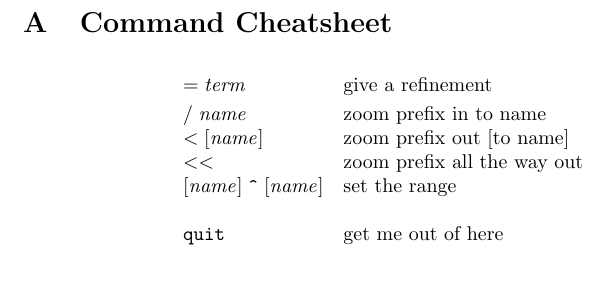
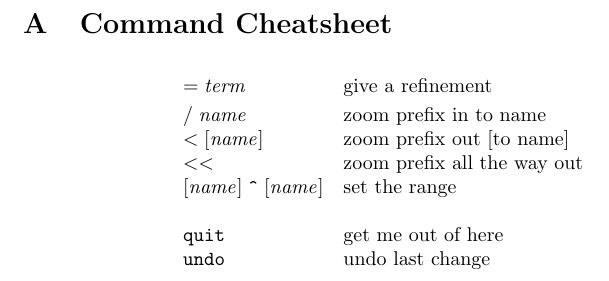
Before and after one commit to msp-strath/ZEUG, a LaTeX document (April17/guide/guide.tex): part of page 6 of 6, cut so that both start at the same text. Compiled offline with pdfLaTeX.

Commit message:
added undo

```diff
--- a/April17/guide/guide.tex
+++ b/April17/guide/guide.tex
@@ -268,7 +268,8 @@ before the end of the state.
 {}[\mathit{name}]\;\mbox{\tt \^{}}\;[\mathit{name}] & \mbox{set the
                                                       range}
 \bigskip\\
-{\tt quit} & \mbox{get me out of here}
+{\tt quit} & \mbox{get me out of here} \\
+{\tt undo} & \mbox{undo last change}
 \end{array}\]
 
 \end{document}
```
